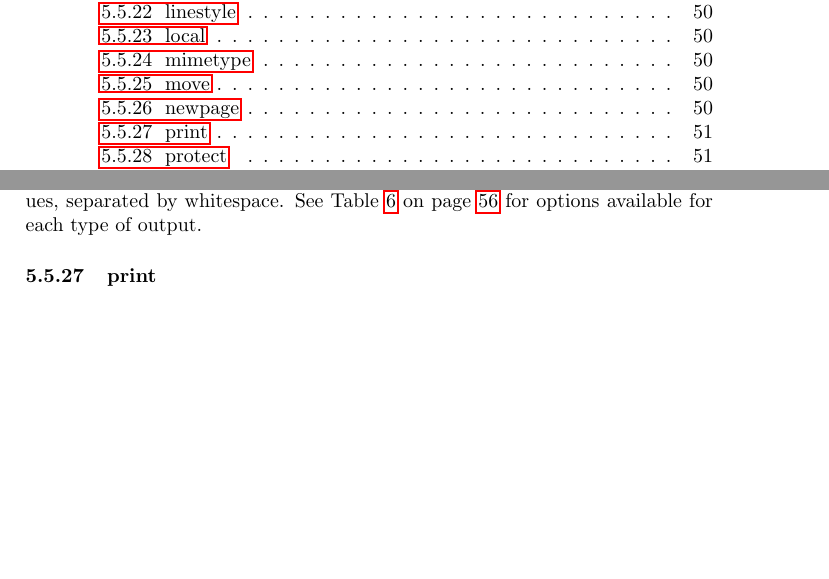
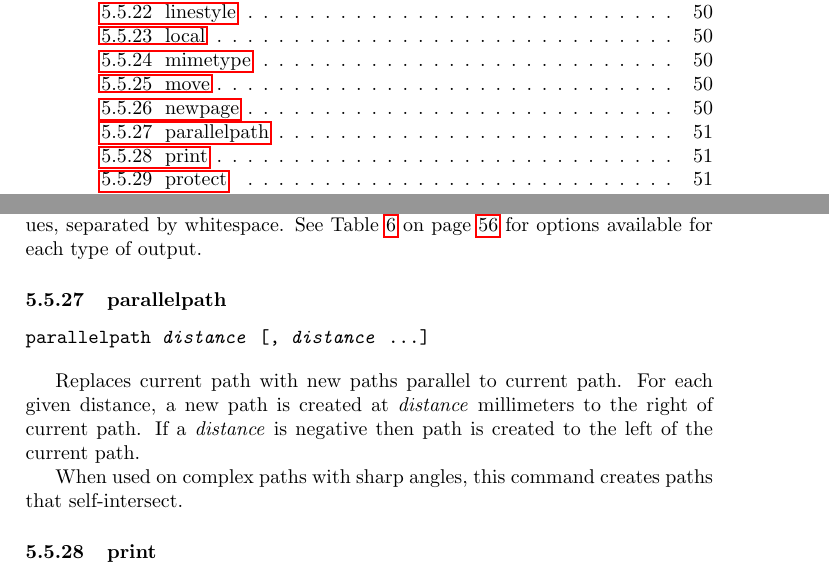
Before and after one commit to simoc/mapyrus, a LaTeX document (userdoc/mapyrus.tex, which reads userdoc/reference.tex): two parts of pages 3 and 51 of 57, joined at a grey line, cut so that both start at the same text, the shorter picture padded with empty space. Compiled offline with pdfLaTeX.

Commit message:
Describe new parallelpath command.

```diff
--- a/userdoc/reference.tex
+++ b/userdoc/reference.tex
@@ -1572,6 +1572,20 @@ by Mapyrus. \\
 \label{outputformats}
 \end{table}
 
+\subsubsection{parallelpath}
+
+\begin{alltt}
+parallelpath \textit{distance} [, \textit{distance} ...]
+\end{alltt}
+
+Replaces current path with new paths parallel to current path.
+For each given distance, a new path is created at \textit{distance}
+millimeters to the right of current path.  If a \textit{distance} is
+negative then path is created to the left of the current path.
+
+When used on complex paths with sharp angles, this command creates
+paths that self-intersect.
+
 \subsubsection{print}
 
 \begin{alltt}
```
